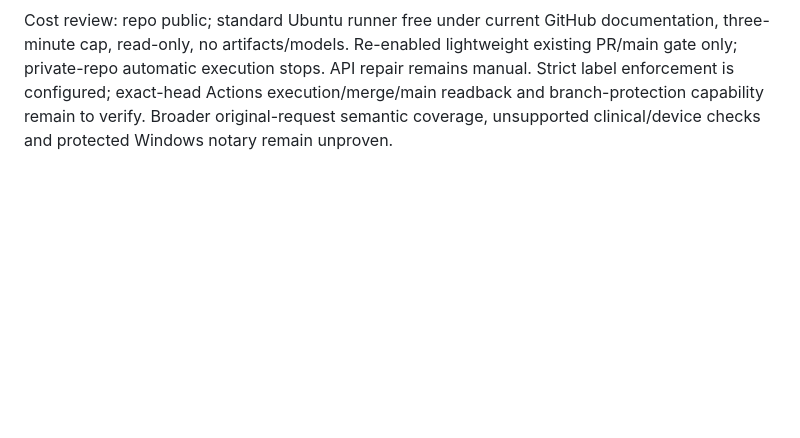
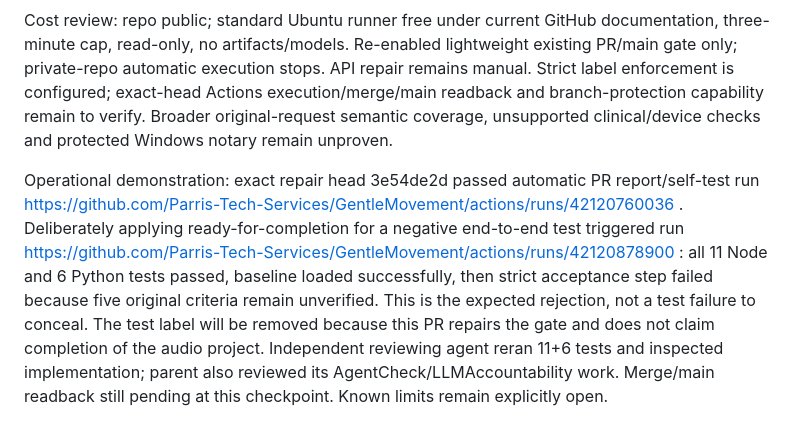
Before and after one commit to Parris-Tech-Services/GentleMovement, a Markdown page: WORK_CHECKPOINT.md, the part around the change. Drawn GitHub-style; blank space fills up the shorter version.

Commit message:
Record actual strict PR gate rejection and independent review

```diff
--- a/WORK_CHECKPOINT.md
+++ b/WORK_CHECKPOINT.md
@@ -144,3 +144,6 @@ Repaired: exact baseline requirement retention; hash/check/commit-bound evidence
 Local tests: 11 Node gate regressions PASS and 6 Python runner tests PASS; Python syntax PASS. Includes original criterion drop, false complete with open live criterion, invented URL/prose, stale SHA, failed actual test hidden by pass claim, tampered digest, interrupted work and genuine positive execution. Python behavioural tests mock API/unit-test outcome, not whole production deployment. Live browser/audio and full project regressions not claimed.
 
 Cost review: repo public; standard Ubuntu runner free under current GitHub documentation, three-minute cap, read-only, no artifacts/models. Re-enabled lightweight existing PR/main gate only; private-repo automatic execution stops. API repair remains manual. Strict label enforcement is configured; exact-head Actions execution/merge/main readback and branch-protection capability remain to verify. Broader original-request semantic coverage, unsupported clinical/device checks and protected Windows notary remain unproven.
+
+
+Operational demonstration: exact repair head 3e54de2d passed automatic PR report/self-test run https://github.com/Parris-Tech-Services/GentleMovement/actions/runs/42120760036 . Deliberately applying ready-for-completion for a negative end-to-end test triggered run https://github.com/Parris-Tech-Services/GentleMovement/actions/runs/42120878900 : all 11 Node and 6 Python tests passed, baseline loaded successfully, then strict acceptance step failed because five original criteria remain unverified. This is the expected rejection, not a test failure to conceal. The test label will be removed because this PR repairs the gate and does not claim completion of the audio project. Independent reviewing agent reran 11+6 tests and inspected implementation; parent also reviewed its AgentCheck/LLMAccountability work. Merge/main readback still pending at this checkpoint. Known limits remain explicitly open.
```
